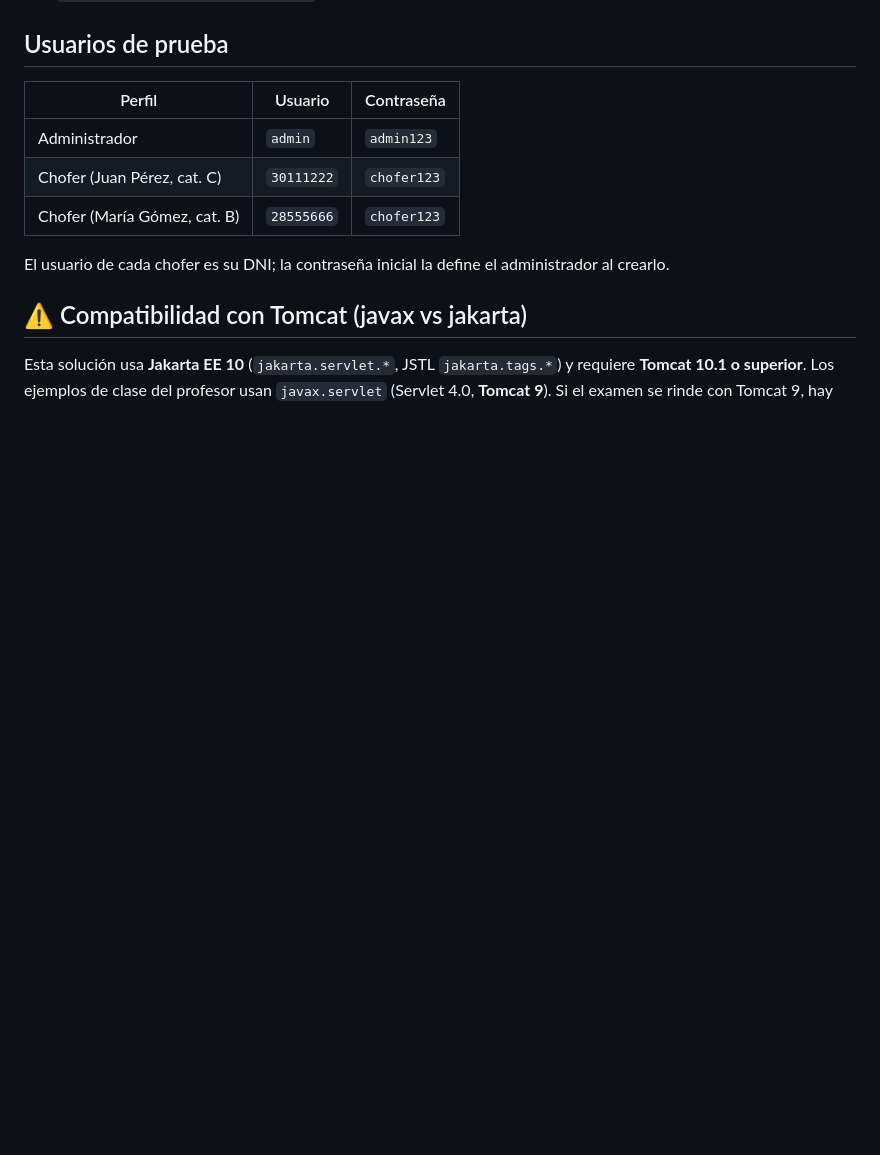
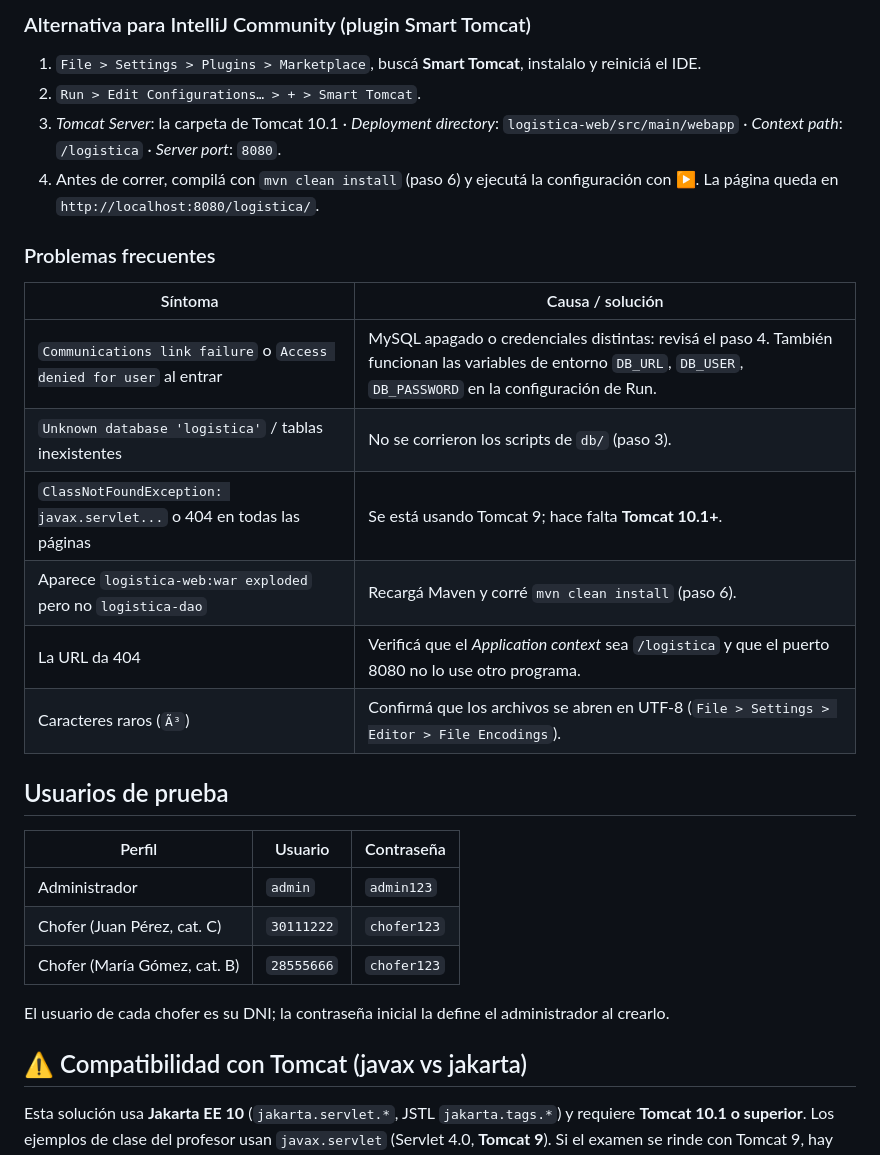
Before and after one commit to Jorpazos/ProgramacionAvanzadaUSALMacrino, a Markdown page: 2° Parcial modelo/README.md, the part around one of its changes. Drawn GitHub-style; blank space fills up the shorter version.

```diff
--- a/2° Parcial modelo/README.md
+++ b/2° Parcial modelo/README.md
@@ -28,3 +65,22 @@ tiempo y tanques, y pantalla de chofer para iniciar/finalizar sus viajes.
+### Alternativa para IntelliJ Community (plugin Smart Tomcat)
+
+1. `File > Settings > Plugins > Marketplace`, buscá **Smart Tomcat**, instalalo y reiniciá el IDE.
+2. `Run > Edit Configurations… > + > Smart Tomcat`.
+3. *Tomcat Server*: la carpeta de Tomcat 10.1 · *Deployment directory*: `logistica-web/src/main/webapp` ·
+   *Context path*: `/logistica` · *Server port*: `8080`.
+4. Antes de correr, compilá con `mvn clean install` (paso 6) y ejecutá la configuración con ▶. La página queda en
+   `http://localhost:8080/logistica/`.
+
+### Problemas frecuentes
+
+| Síntoma | Causa / solución |
+|---|---|
+| `Communications link failure` o `Access denied for user` al entrar | MySQL apagado o credenciales distintas: revisá el paso 4. También funcionan las variables de entorno `DB_URL`, `DB_USER`, `DB_PASSWORD` en la configuración de Run. |
+| `Unknown database 'logistica'` / tablas inexistentes | No se corrieron los scripts de `db/` (paso 3). |
+| `ClassNotFoundException: javax.servlet...` o 404 en todas las páginas | Se está usando Tomcat 9; hace falta **Tomcat 10.1+**. |
+| Aparece `logistica-web:war exploded` pero no `logistica-dao` | Recargá Maven y corré `mvn clean install` (paso 6). |
+| La URL da 404 | Verificá que el *Application context* sea `/logistica` y que el puerto 8080 no lo use otro programa. |
+| Caracteres raros (`Ã³`) | Confirmá que los archivos se abren en UTF-8 (`File > Settings > Editor > File Encodings`). |
 
 ## Usuarios de prueba
 
```
Also changed, not shown: other parts of 2° Parcial modelo/README.md (+37 -0 lines).
